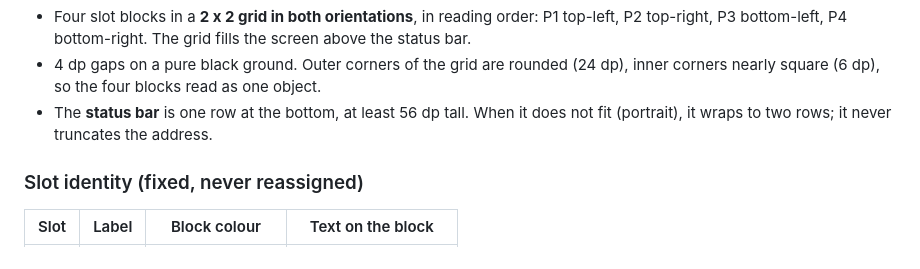
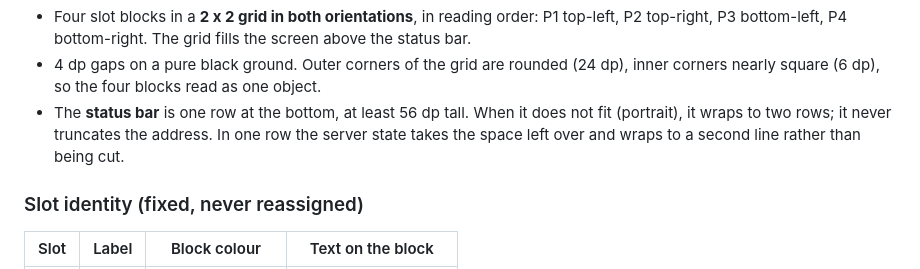
Before and after one commit to jodacame/DSU-Controller, a Markdown page: docs/contracts/dashboard-ui.md, the part around the change. Drawn GitHub-style.

```diff
--- a/docs/contracts/dashboard-ui.md
+++ b/docs/contracts/dashboard-ui.md
@@ -45,7 +45,8 @@ a solid block of its colour with a giant player label; a free slot is nearly bla
 - 4 dp gaps on a pure black ground. Outer corners of the grid are rounded (24 dp), inner
   corners nearly square (6 dp), so the four blocks read as one object.
 - The **status bar** is one row at the bottom, at least 56 dp tall. When it does not fit
-  (portrait), it wraps to two rows; it never truncates the address.
+  (portrait), it wraps to two rows; it never truncates the address. In one row the server
+  state takes the space left over and wraps to a second line rather than being cut.
 
 ### Slot identity (fixed, never reassigned)
 
```
Also changed, not shown: CHANGELOG.md (+3 -0 lines), README.md (+41 -4 lines), docs/images/dashboard-landscape.png (added), docs/images/dashboard-portrait.png (added), 2 other files.
